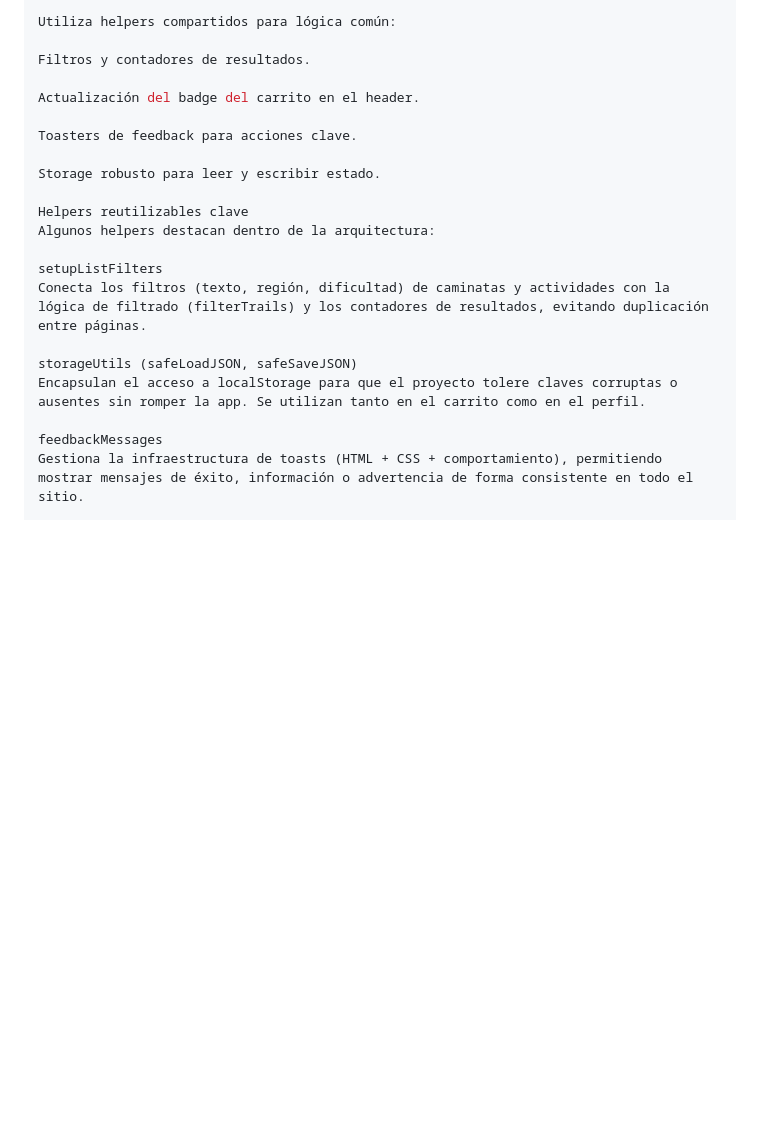
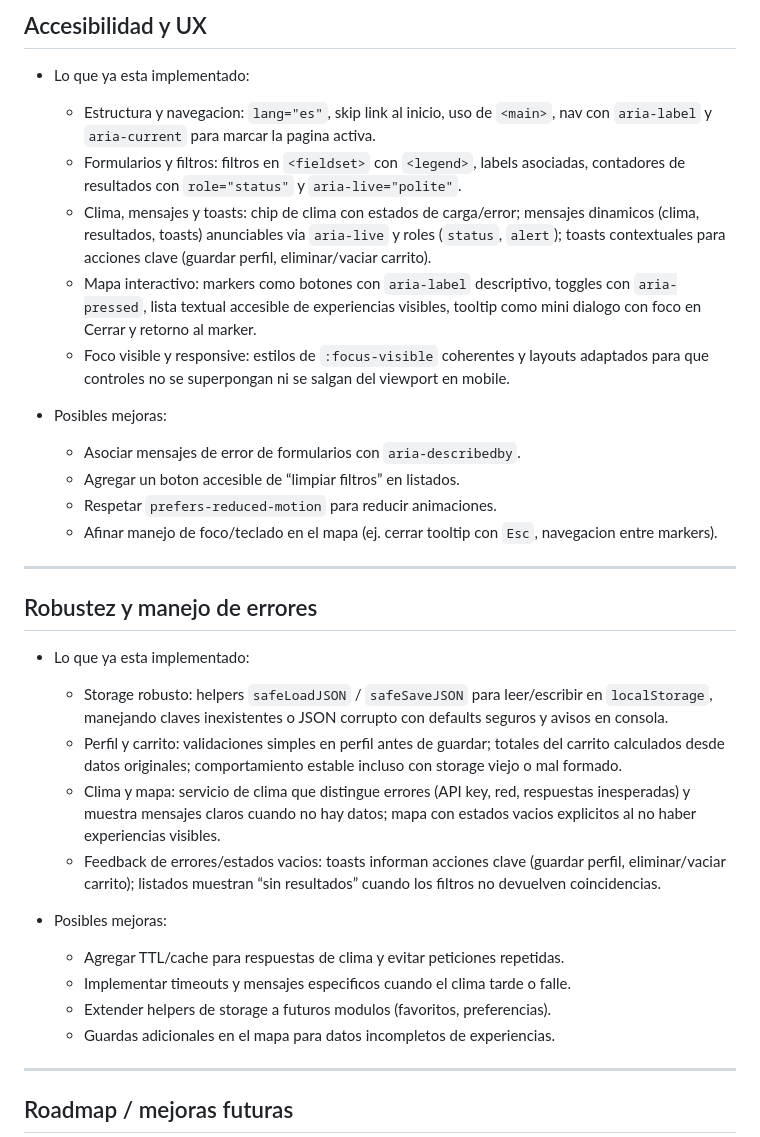
Before and after one commit to aquizu-ivan/argentina-naturaleza, a Markdown page: README.md, the part around the change printed below. Rendered like a GitHub page; blank space fills up the shorter version.

```diff
--- a/README.md
+++ b/README.md
@@ -129,23 +140,36 @@ Conecta listeners y wiring de eventos (filtros, botones, toggles del mapa, etc.)
 
-Utiliza helpers compartidos para lógica común:
+## Accesibilidad y UX
 
-Filtros y contadores de resultados.
+- Lo que ya esta implementado:
+  - Estructura y navegacion: `lang="es"`, skip link al inicio, uso de `<main>`, nav con `aria-label` y `aria-current` para marcar la pagina activa.
+  - Formularios y filtros: filtros en `<fieldset>` con `<legend>`, labels asociadas, contadores de resultados con `role="status"` y `aria-live="polite"`.
+  - Clima, mensajes y toasts: chip de clima con estados de carga/error; mensajes dinamicos (clima, resultados, toasts) anunciables via `aria-live` y roles (`status`, `alert`); toasts contextuales para acciones clave (guardar perfil, eliminar/vaciar carrito).
+  - Mapa interactivo: markers como botones con `aria-label` descriptivo, toggles con `aria-pressed`, lista textual accesible de experiencias visibles, tooltip como mini dialogo con foco en Cerrar y retorno al marker.
+  - Foco visible y responsive: estilos de `:focus-visible` coherentes y layouts adaptados para que controles no se superpongan ni se salgan del viewport en mobile.
 
-Actualización del badge del carrito en el header.
+- Posibles mejoras:
+  - Asociar mensajes de error de formularios con `aria-describedby`.
+  - Agregar un boton accesible de “limpiar filtros” en listados.
+  - Respetar `prefers-reduced-motion` para reducir animaciones.
+  - Afinar manejo de foco/teclado en el mapa (ej. cerrar tooltip con `Esc`, navegacion entre markers).
 
-Toasters de feedback para acciones clave.
+---
 
-Storage robusto para leer y escribir estado.
+## Robustez y manejo de errores
 
-Helpers reutilizables clave
-Algunos helpers destacan dentro de la arquitectura:
+- Lo que ya esta implementado:
+  - Storage robusto: helpers `safeLoadJSON` / `safeSaveJSON` para leer/escribir en `localStorage`, manejando claves inexistentes o JSON corrupto con defaults seguros y avisos en consola.
+  - Perfil y carrito: validaciones simples en perfil antes de guardar; totales del carrito calculados desde datos originales; comportamiento estable incluso con storage viejo o mal formado.
+  - Clima y mapa: servicio de clima que distingue errores (API key, red, respuestas inesperadas) y muestra mensajes claros cuando no hay datos; mapa con estados vacios explicitos al no haber experiencias visibles.
+  - Feedback de errores/estados vacios: toasts informan acciones clave (guardar perfil, eliminar/vaciar carrito); listados muestran “sin resultados” cuando los filtros no devuelven coincidencias.
 
-setupListFilters
-Conecta los filtros (texto, región, dificultad) de caminatas y actividades con la lógica de filtrado (filterTrails) y los contadores de resultados, evitando duplicación entre páginas.
+- Posibles mejoras:
+  - Agregar TTL/cache para respuestas de clima y evitar peticiones repetidas.
+  - Implementar timeouts y mensajes especificos cuando el clima tarde o falle.
+  - Extender helpers de storage a futuros modulos (favoritos, preferencias).
+  - Guardas adicionales en el mapa para datos incompletos de experiencias.
 
-storageUtils (safeLoadJSON, safeSaveJSON)
-Encapsulan el acceso a localStorage para que el proyecto tolere claves corruptas o ausentes sin romper la app. Se utilizan tanto en el carrito como en el perfil.
+---
 
-feedbackMessages
-Gestiona la infraestructura de toasts (HTML + CSS + comportamiento), permitiendo mostrar mensajes de éxito, información o advertencia de forma consistente en todo el sitio.
+## Roadmap / mejoras futuras
 
```
Also changed, not shown: other parts of README.md (+86 -159 lines).
